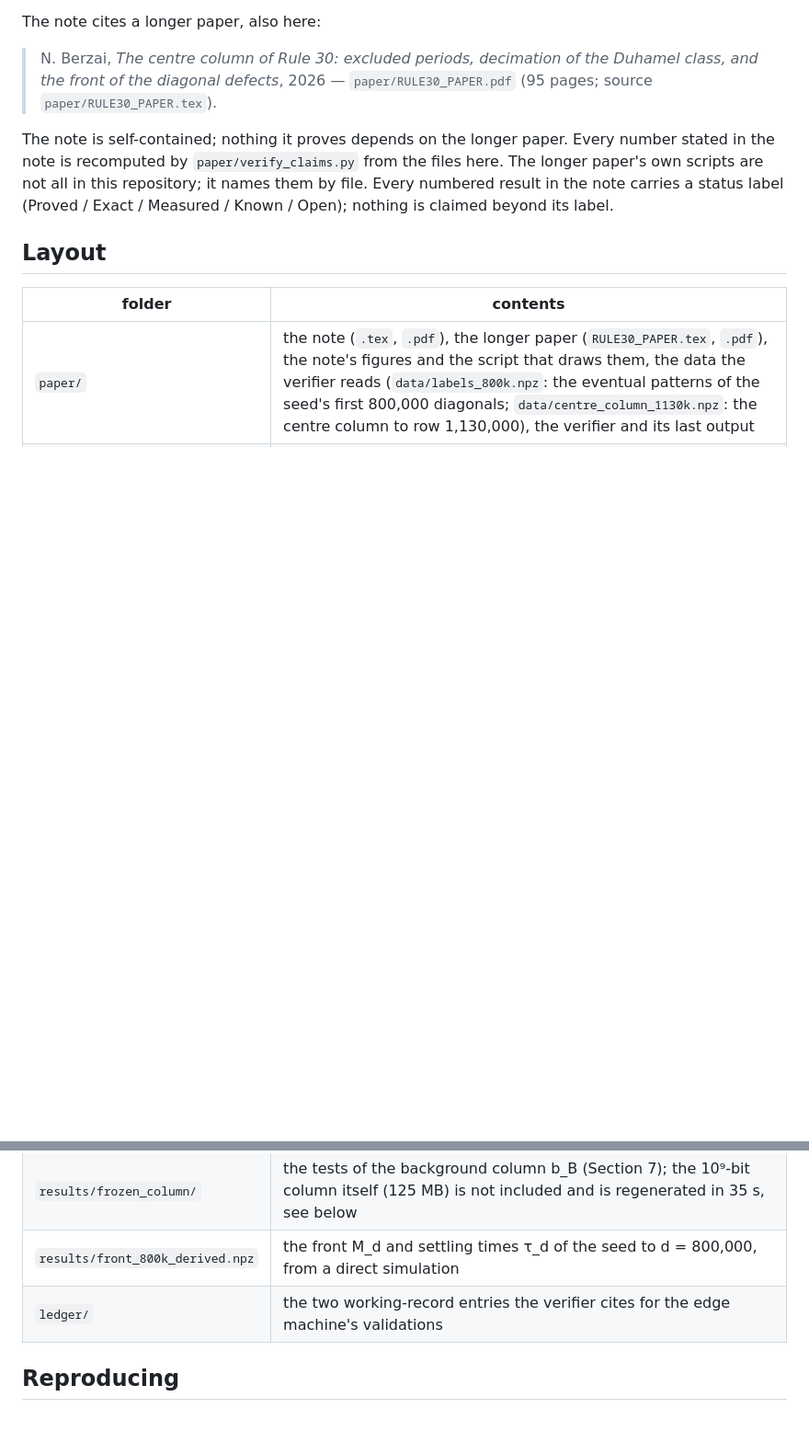
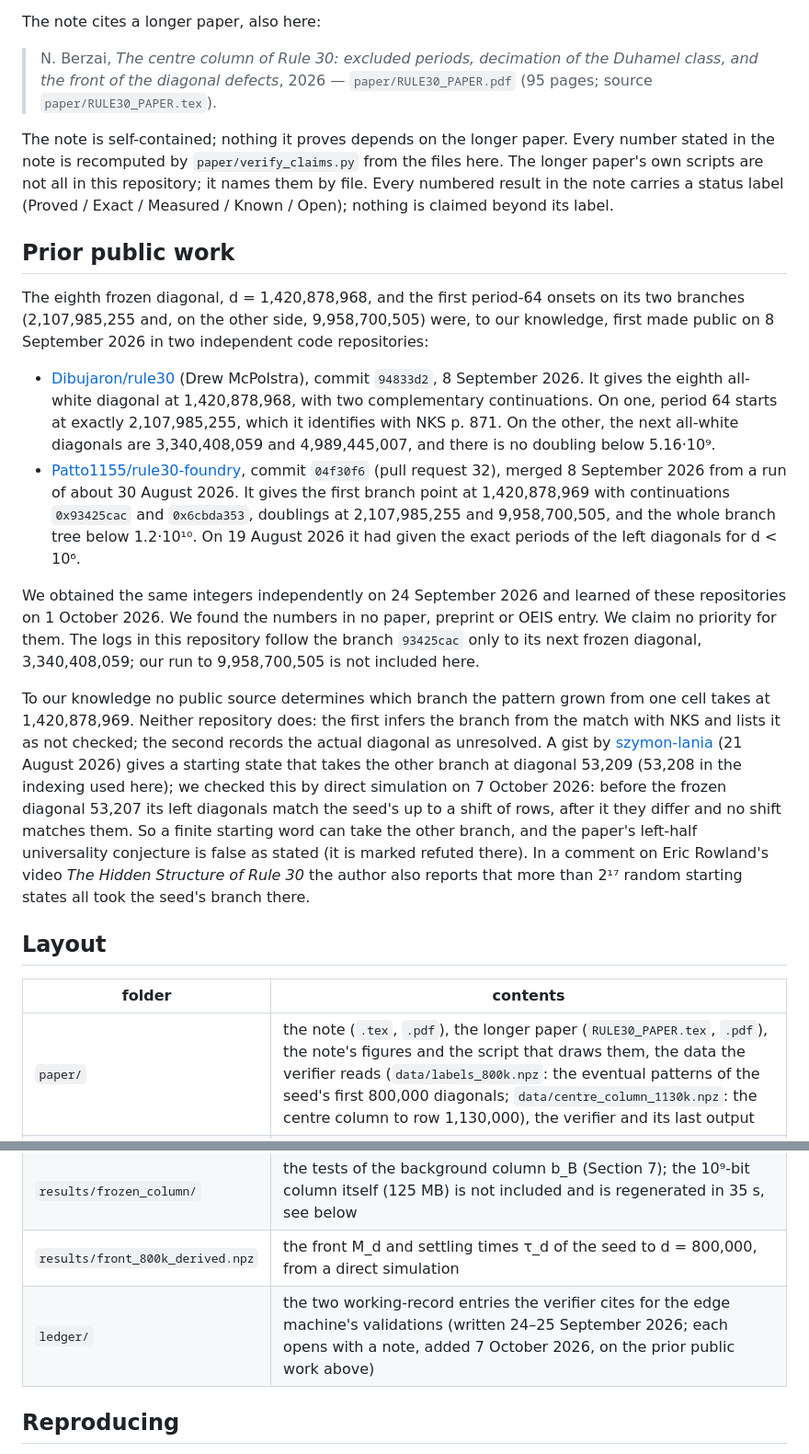
Before and after one commit to nateberzai-svg/rule30-left-edge, a Markdown page: README.md, 2 parts joined by grey strips. Shown at 92% size. Rendered like a GitHub page; blank space fills up the shorter version.

Commit message:
Cite the prior public work on the fork and the onset; the gist's starting state checked
The eighth frozen diagonal and the period-64 onsets were public on 8 September 2026 in
Dibujaron/rule30 and Patto1155/rule30-foundry; we found the same integers independently on
24 September. README section 'Prior public work'; a dated note on top of each ledger entry.

Co-Authored-By: Claude Opus 5.5 <noreply@anthropic.com>

```diff
--- a/README.md
+++ b/README.md
@@ -12,6 +12,36 @@ The note is self-contained; nothing it proves depends on the longer paper. Every
 result in the note carries a status label (Proved / Exact / Measured / Known / Open); nothing is claimed beyond
 its label.
 
+## Prior public work
+
+The eighth frozen diagonal, d = 1,420,878,968, and the first period-64 onsets on its two branches (2,107,985,255 and,
+on the other side, 9,958,700,505) were, to our knowledge, first made public on 8 September 2026 in two independent
+code repositories:
+
+- [Dibujaron/rule30](https://github.com/Dibujaron/rule30) (Drew McPolstra), commit `94833d2`, 8 September 2026.
+  It gives the eighth all-white diagonal at 1,420,878,968, with two complementary continuations. On one, period 64
+  starts at exactly 2,107,985,255, which it identifies with NKS p. 871. On the other, the next all-white diagonals
+  are 3,340,408,059 and 4,989,445,007, and there is no doubling below 5.16·10⁹.
+- [Patto1155/rule30-foundry](https://github.com/Patto1155/rule30-foundry), commit `04f30f6` (pull request 32),
+  merged 8 September 2026 from a run of about 30 August 2026. It gives the first branch point at 1,420,878,969 with
+  continuations `0x93425cac` and `0x6cbda353`, doublings at 2,107,985,255 and 9,958,700,505, and the whole branch
+  tree below 1.2·10¹⁰. On 19 August 2026 it had given the exact periods of the left diagonals for d < 10⁶.
+
+We obtained the same integers independently on 24 September 2026 and learned of these repositories on
+1 October 2026. We found the numbers in no paper, preprint or OEIS entry. We claim no priority for them.
+The logs in this repository follow the branch `93425cac` only to its next frozen diagonal, 3,340,408,059; our run to
+9,958,700,505 is not included here.
+
+To our knowledge no public source determines which branch the pattern grown from one cell takes at 1,420,878,969.
+Neither repository does: the first infers the branch from the match with NKS and lists it as not checked; the
+second records the actual diagonal as unresolved. A gist by
+[szymon-lania](https://gist.github.com/szymon-lania/2535d62468a7912137b5002d900ebdd6) (21 August 2026) gives a
+starting state that takes the other branch at diagonal 53,209 (53,208 in the indexing used here); we checked
+this by direct simulation on 7 October 2026: before the frozen diagonal 53,207 its left diagonals match the seed's
+up to a shift of rows, after it they differ and no shift matches them. So a finite starting word can take the other
+branch, and the paper's left-half universality conjecture is false as stated (it is marked refuted there). In a comment on Eric Rowland's video *The Hidden Structure of Rule 30* the author also reports that more
+than 2¹⁷ random starting states all took the seed's branch there.
+
 ## Layout
 
 | folder | contents |
@@ -25,7 +55,7 @@ its label.
 | `results/fork_mechanism/` | the labels around the fork, the eight machines across the fork and across the doubling, the census of front histories |
 | `results/frozen_column/` | the tests of the background column b_B (Section 7); the 10⁹-bit column itself (125 MB) is not included and is regenerated in 35 s, see below |
 | `results/front_800k_derived.npz` | the front M_d and settling times τ_d of the seed to d = 800,000, from a direct simulation |
-| `ledger/` | the two working-record entries the verifier cites for the edge machine's validations |
+| `ledger/` | the two working-record entries the verifier cites for the edge machine's validations (written 24–25 September 2026; each opens with a note, added 7 October 2026, on the prior public work above) |
 
 ## Reproducing
 
```
Also changed, not shown: ledger/entry_10_231d_HELD.md (+2 -0 lines), ledger/entry_10_233d_HELD.md (+2 -0 lines).
